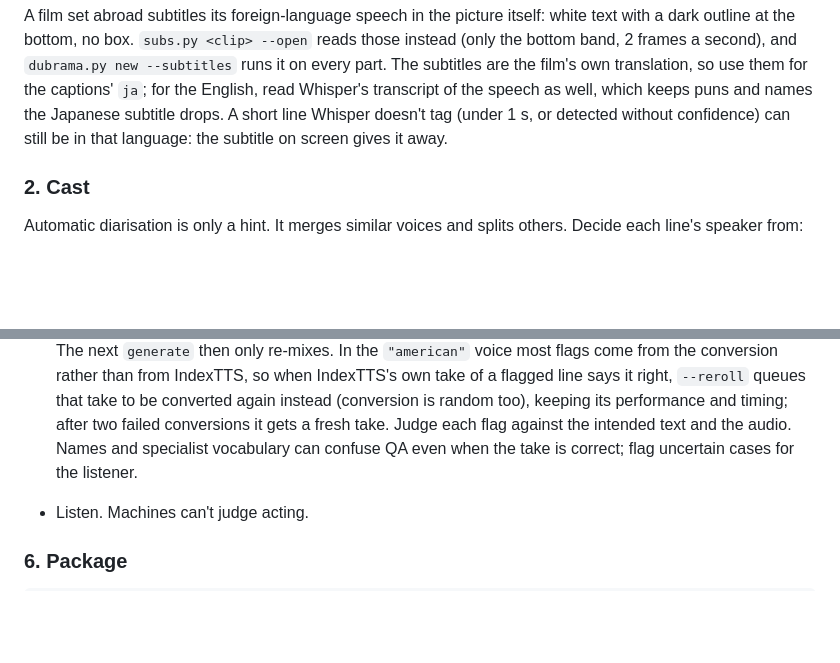
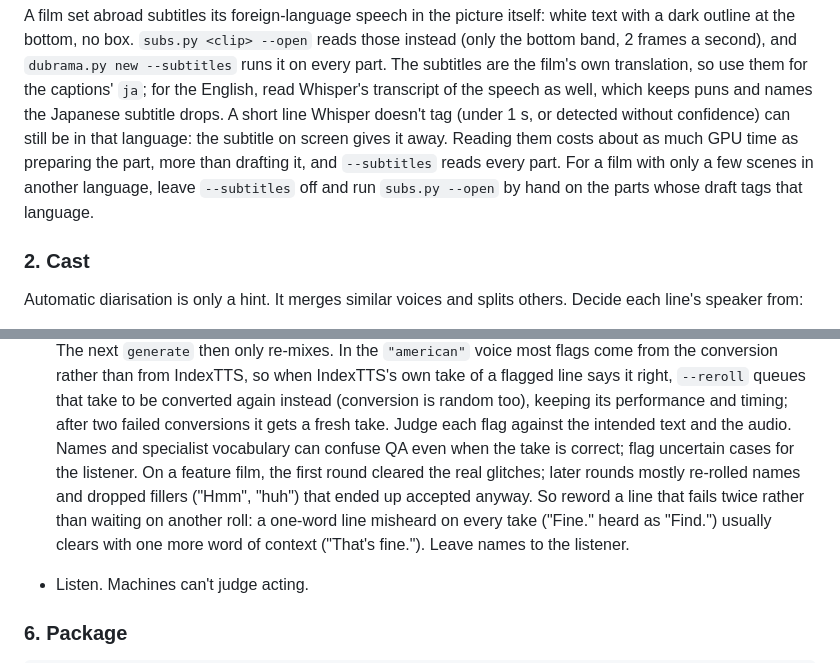
Before and after one commit to billylo1/dub-anything, a Markdown page: docs/directing.md, 2 parts joined by grey strips. Drawn GitHub-style; blank space fills up the shorter version.

```diff
--- a/docs/directing.md
+++ b/docs/directing.md
@@ -203,7 +203,10 @@ film's own translation, so use them for the captions' `ja`; for the English,
 read Whisper's transcript of the speech as well, which keeps puns and names
 the Japanese subtitle drops. A short line Whisper doesn't tag (under 1 s, or
 detected without confidence) can still be in that language: the subtitle on
-screen gives it away.
+screen gives it away. Reading them costs about as much GPU time as preparing the
+part, more than drafting it, and `--subtitles` reads every part. For a film
+with only a few scenes in another language, leave `--subtitles` off and run
+`subs.py --open` by hand on the parts whose draft tags that language.
 
 ### 2. Cast
 
@@ -528,7 +531,12 @@ How these were chosen, and what else was tried, is in
   random too), keeping its performance and timing; after two failed
   conversions it gets a fresh take. Judge each flag against the intended
   text and the audio. Names and specialist vocabulary can confuse QA even when the take is
-  correct; flag uncertain cases for the listener.
+  correct; flag uncertain cases for the listener. On a feature film, the first
+  round cleared the real glitches; later rounds mostly re-rolled names and
+  dropped fillers ("Hmm", "huh") that ended up accepted anyway. So reword a line
+  that fails twice rather than waiting on another roll: a one-word line
+  misheard on every take ("Fine." heard as "Find.") usually clears with one
+  more word of context ("That's fine."). Leave names to the listener.
 - Listen. Machines can't judge acting.
 
 ### 6. Package
```
Also changed, not shown: AGENTS.md (+9 -1 lines).
